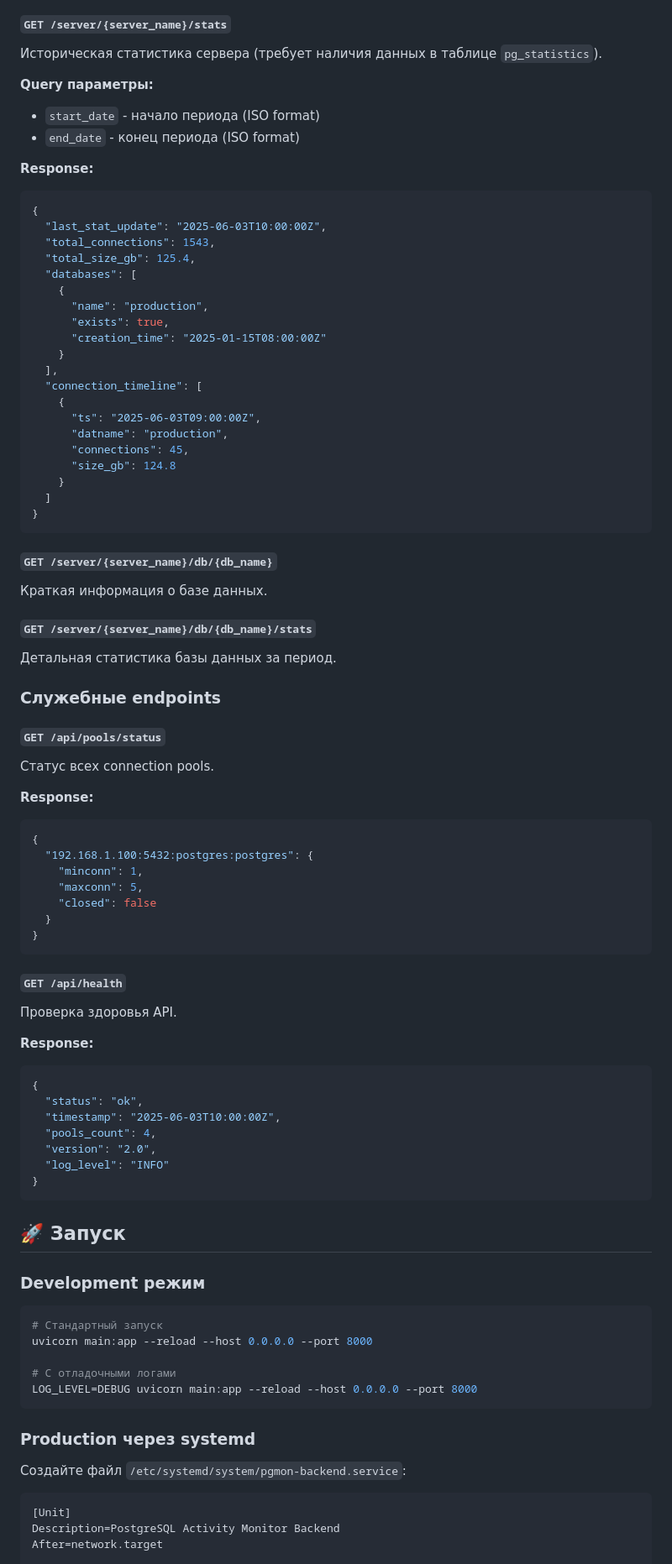
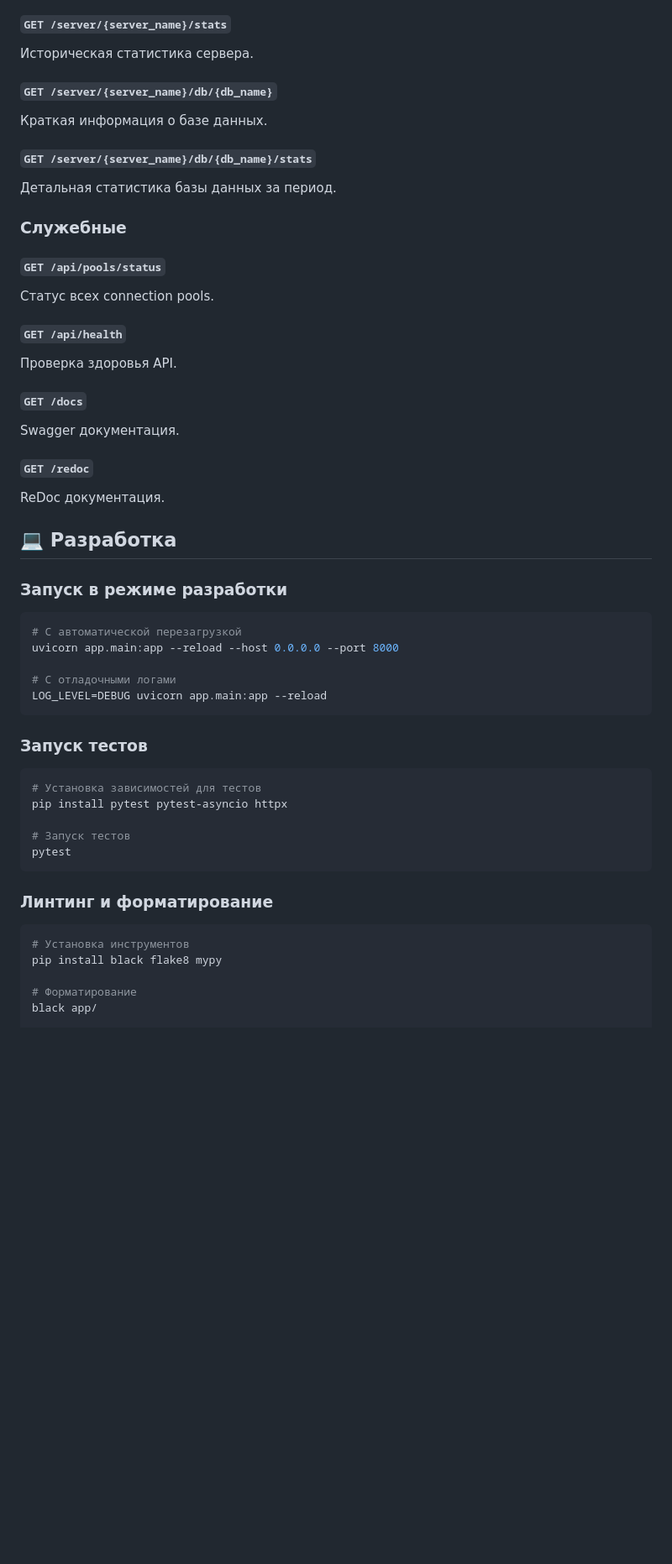
Before and after one commit to wobujidao/PostgreSQL-Activity-Monitor, a Markdown page: backend/README.md, the part around the change printed below. Shown: that part at 84% size. Drawn GitHub-style; blank space fills up the shorter version.

````diff
--- a/backend/README.md
+++ b/backend/README.md
@@ -264,33 +228,5 @@ curl -X POST http://localhost:8000/token \
 #### `GET /server/{server_name}/stats`
-Историческая статистика сервера (требует наличия данных в таблице `pg_statistics`).
-
-**Query параметры:**
-- `start_date` - начало периода (ISO format)
-- `end_date` - конец периода (ISO format)
-
-**Response:**
-```json
-{
-  "last_stat_update": "2025-06-03T10:00:00Z",
-  "total_connections": 1543,
-  "total_size_gb": 125.4,
-  "databases": [
-    {
-      "name": "production",
-      "exists": true,
-      "creation_time": "2025-01-15T08:00:00Z"
-    }
-  ],
-  "connection_timeline": [
-    {
-      "ts": "2025-06-03T09:00:00Z",
-      "datname": "production",
-      "connections": 45,
-      "size_gb": 124.8
-    }
-  ]
-}
-```
+Историческая статистика сервера.
 
 #### `GET /server/{server_name}/db/{db_name}`
 Краткая информация о базе данных.
@@ -298,52 +234,45 @@ curl -X POST http://localhost:8000/token \
 #### `GET /server/{server_name}/db/{db_name}/stats`
 Детальная статистика базы данных за период.
 
-### Служебные endpoints
+### Служебные
 
 #### `GET /api/pools/status`
 Статус всех connection pools.
 
-**Response:**
-```json
-{
-  "192.168.1.100:5432:postgres:postgres": {
-    "minconn": 1,
-    "maxconn": 5,
-    "closed": false
-  }
-}
-```
-
 #### `GET /api/health`
 Проверка здоровья API.
 
-**Response:**
-```json
-{
-  "status": "ok",
-  "timestamp": "2025-06-03T10:00:00Z",
-  "pools_count": 4,
-  "version": "2.0",
-  "log_level": "INFO"
-}
+#### `GET /docs`
+Swagger документация.
+
+#### `GET /redoc`
+ReDoc документация.
+
+## 💻 Разработка
+
+### Запуск в режиме разработки
+```bash
+# С автоматической перезагрузкой
+uvicorn app.main:app --reload --host 0.0.0.0 --port 8000
+
+# С отладочными логами
+LOG_LEVEL=DEBUG uvicorn app.main:app --reload
 ```
 
-## 🚀 Запуск
+### Запуск тестов
+```bash
+# Установка зависимостей для тестов
+pip install pytest pytest-asyncio httpx
 
-### Development режим
-```bash
-# Стандартный запуск
-uvicorn main:app --reload --host 0.0.0.0 --port 8000
-
-# С отладочными логами
-LOG_LEVEL=DEBUG uvicorn main:app --reload --host 0.0.0.0 --port 8000
+# Запуск тестов
+pytest
 ```
 
-### Production через systemd
+### Линтинг и форматирование
+```bash
+# Установка инструментов
+pip install black flake8 mypy
 
-Создайте файл `/etc/systemd/system/pgmon-backend.service`:
-```ini
-[Unit]
-Description=PostgreSQL Activity Monitor Backend
-After=network.target
+# Форматирование
+black app/
 
````
Also changed, not shown: other parts of backend/README.md (+141 -262 lines).
